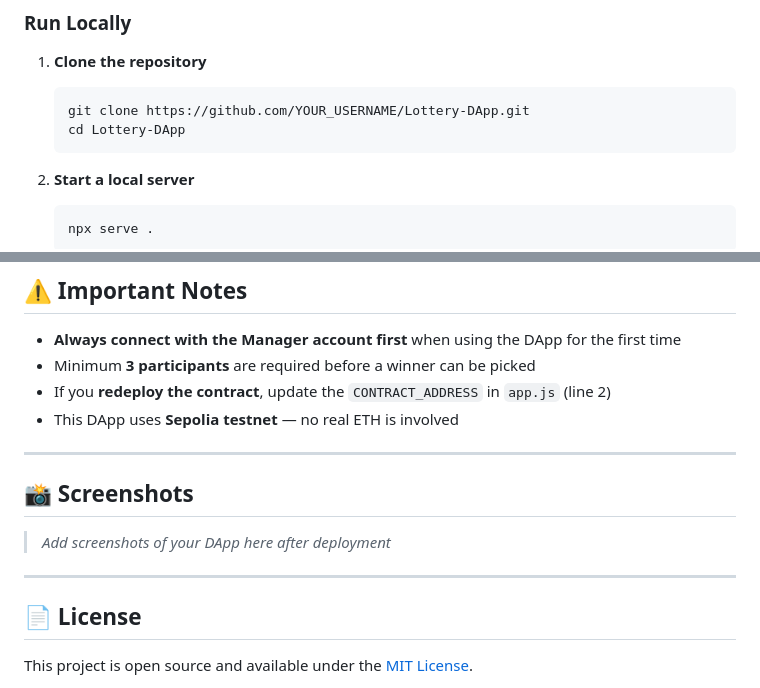
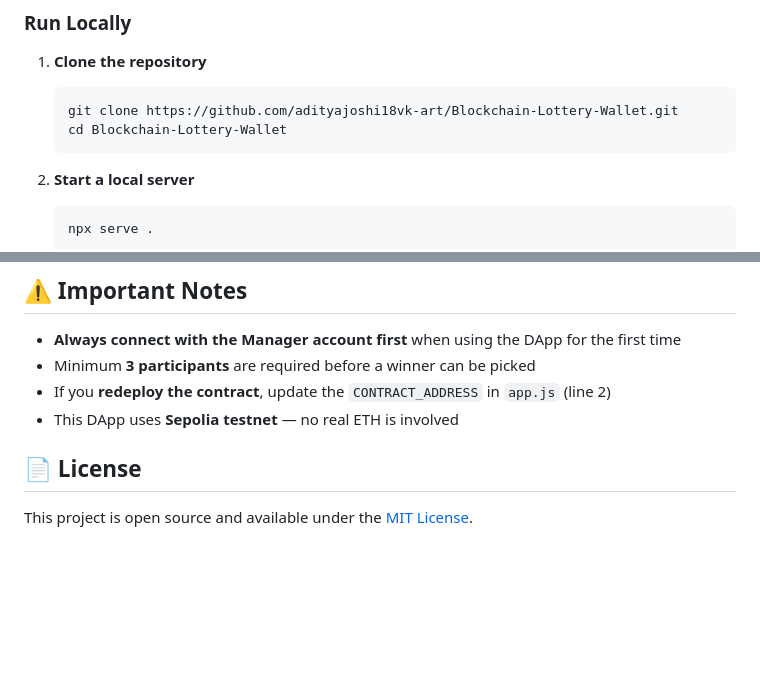
Before and after one commit to adityajoshi18vk-art/Blockchain-Lottery-Wallet, a Markdown page: README.md, 2 parts joined by grey strips. Rendered like a GitHub page; blank space fills up the shorter version.

Commit message:
feat: Lottery DApp with MetaMask integration, winner detection, and styled notifications

````diff
--- a/README.md
+++ b/README.md
@@ -58,8 +58,8 @@ This is a blockchain-based lottery system where:
 
 1. **Clone the repository**
    ```bash
-   git clone https://github.com/YOUR_USERNAME/Lottery-DApp.git
-   cd Lottery-DApp
+   git clone https://github.com/adityajoshi18vk-art/Blockchain-Lottery-Wallet.git
+   cd Blockchain-Lottery-Wallet
    ```
 
 2. **Start a local server**
@@ -131,13 +131,6 @@ The lottery smart contract is deployed on **Sepolia Testnet**.
 - If you **redeploy the contract**, update the `CONTRACT_ADDRESS` in `app.js` (line 2)
 - This DApp uses **Sepolia testnet** — no real ETH is involved
 
----
-
-## 📸 Screenshots
-
-> _Add screenshots of your DApp here after deployment_
-
----
 
 ## 📄 License
 
````
